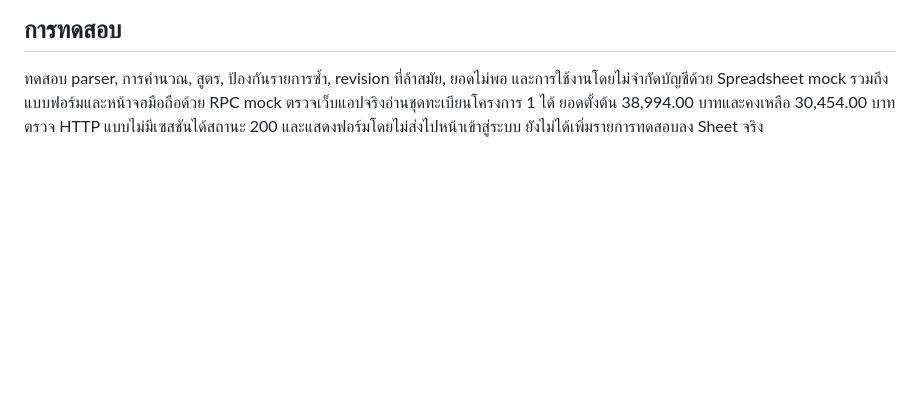
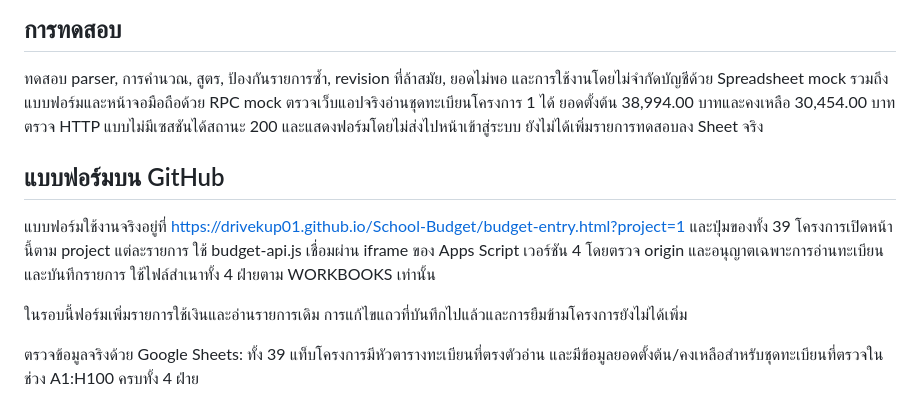
Before and after one commit to drivekup01/School-Budget, a Markdown page: apps-script/README.md, the part around the change. Rendered like a GitHub page; blank space fills up the shorter version.

Commit message:
Document live GitHub form and all department workbook checks

```diff
--- a/apps-script/README.md
+++ b/apps-script/README.md
@@ -22,3 +22,11 @@ Web app: https://script.google.com/macros/s/AKfycbwrzdF3tfWbHDy32IeknlDDvEiIAGA-
 ## การทดสอบ
 
 ทดสอบ parser, การคำนวณ, สูตร, ป้องกันรายการซ้ำ, revision ที่ล้าสมัย, ยอดไม่พอ และการใช้งานโดยไม่จำกัดบัญชีด้วย Spreadsheet mock รวมถึงแบบฟอร์มและหน้าจอมือถือด้วย RPC mock ตรวจเว็บแอปจริงอ่านชุดทะเบียนโครงการ 1 ได้ ยอดตั้งต้น 38,994.00 บาทและคงเหลือ 30,454.00 บาท ตรวจ HTTP แบบไม่มีเซสชันได้สถานะ 200 และแสดงฟอร์มโดยไม่ส่งไปหน้าเข้าสู่ระบบ ยังไม่ได้เพิ่มรายการทดสอบลง Sheet จริง
+
+## แบบฟอร์มบน GitHub
+
+แบบฟอร์มใช้งานจริงอยู่ที่ https://drivekup01.github.io/School-Budget/budget-entry.html?project=1 และปุ่มของทั้ง 39 โครงการเปิดหน้านี้ตาม project แต่ละรายการ ใช้ budget-api.js เชื่อมผ่าน iframe ของ Apps Script เวอร์ชัน 4 โดยตรวจ origin และอนุญาตเฉพาะการอ่านทะเบียนและบันทึกรายการ ใช้ไฟล์สำเนาทั้ง 4 ฝ่ายตาม WORKBOOKS เท่านั้น
+
+ในรอบนี้ฟอร์มเพิ่มรายการใช้เงินและอ่านรายการเดิม การแก้ไขแถวที่บันทึกไปแล้วและการยืมข้ามโครงการยังไม่ได้เพิ่ม
+
+ตรวจข้อมูลจริงด้วย Google Sheets: ทั้ง 39 แท็บโครงการมีหัวตารางทะเบียนที่ตรงตัวอ่าน และมีข้อมูลยอดตั้งต้น/คงเหลือสำหรับชุดทะเบียนที่ตรวจในช่วง A1:H100 ครบทั้ง 4 ฝ่าย
```
